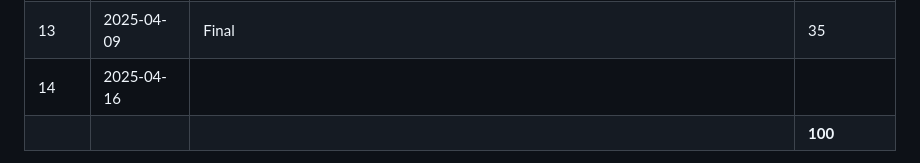
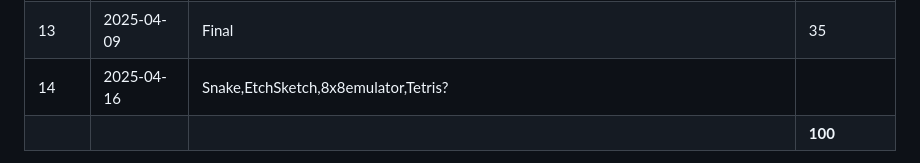
Before and after one commit to PrototypeZone/ceng153, a Markdown page: 153criticalpath2025jan-apr.md, the part around the change. GitHub-like rendering.

```diff
--- a/153criticalpath2025jan-apr.md
+++ b/153criticalpath2025jan-apr.md
@@ -20,7 +20,7 @@ Winter 2025 Class Schedule (Tentative)
 |11  |2025-03-26|lab09                                                                                                     |4                    |
 |12  |2025-04-02|lab10                                                                                                     |4                    |
 |13  |2025-04-09|Final                                                                                                     |35                   |
-|14  |2025-04-16|                                                                                                          |                     |
+|14  |2025-04-16|Snake,EtchSketch,8x8emulator,Tetris?                                                                      |                     |
 |    |          |                                                                                                          |**100**              |
 
 
```
